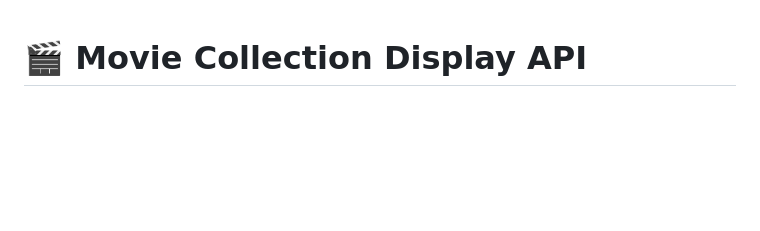
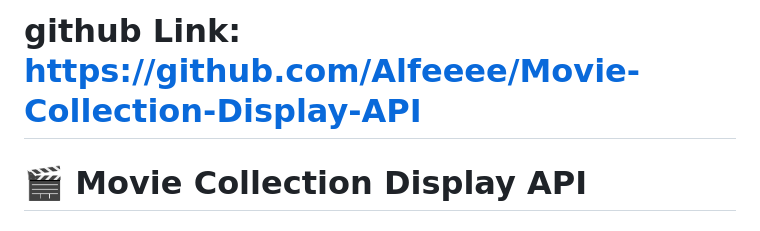
Before and after one commit to Alfeeee/Movie-Collection-Display-API, a Markdown page: README.md, the part around the change. GitHub-like rendering; blank space fills up the shorter version.

Commit message:
Add GitHub link to README

```diff
--- a/README.md
+++ b/README.md
@@ -1,3 +1,5 @@
+
+# github Link: https://github.com/Alfeeee/Movie-Collection-Display-API
 # 🎬 Movie Collection Display API
 
 ## 1. About the Collection
```
